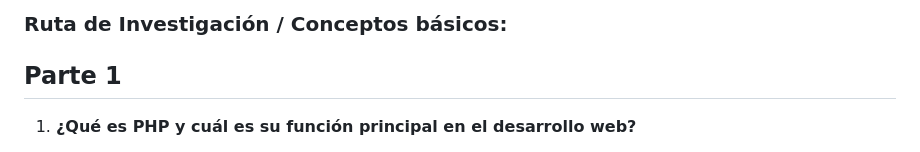
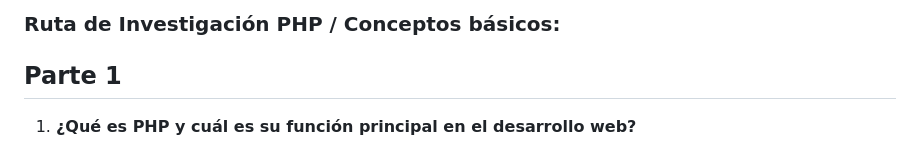
Before and after one commit to DevDesiree/F5-FemCoders, a Markdown page: EjerciciosF5/PHP/investigacion-php.md, the part around the change. Drawn GitHub-style.

Commit message:
Edit README investigation PHP

```diff
--- a/EjerciciosF5/PHP/investigacion-php.md
+++ b/EjerciciosF5/PHP/investigacion-php.md
@@ -1,4 +1,4 @@
-### Ruta de Investigación / Conceptos básicos:
+### Ruta de Investigación PHP / Conceptos básicos:
 
 ## Parte 1
 
```
